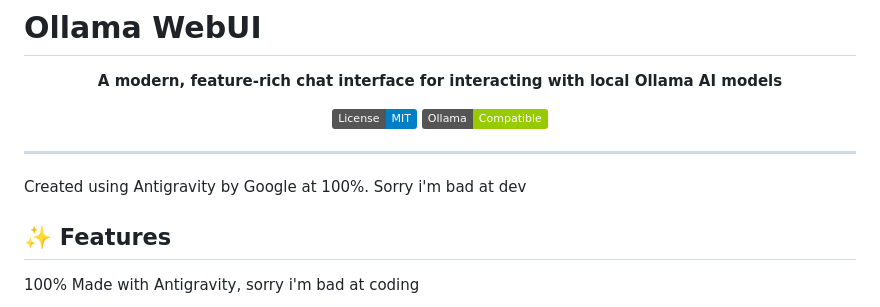
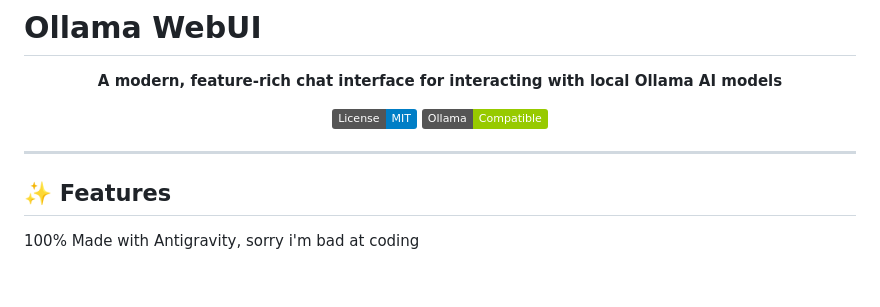
Before and after one commit to 0xOzoo/ollama-webui, a Markdown page: README.md, the part around the change. GitHub-like rendering; badges without logos; blank space fills up the shorter version.

```diff
--- a/README.md
+++ b/README.md
@@ -10,9 +10,6 @@
 </div>
 
 ---
- Created using Antigravity by Google at 100%. Sorry i'm bad at dev
-
-
 ## ✨ Features
 
 100% Made with Antigravity, sorry i'm bad at coding
```
